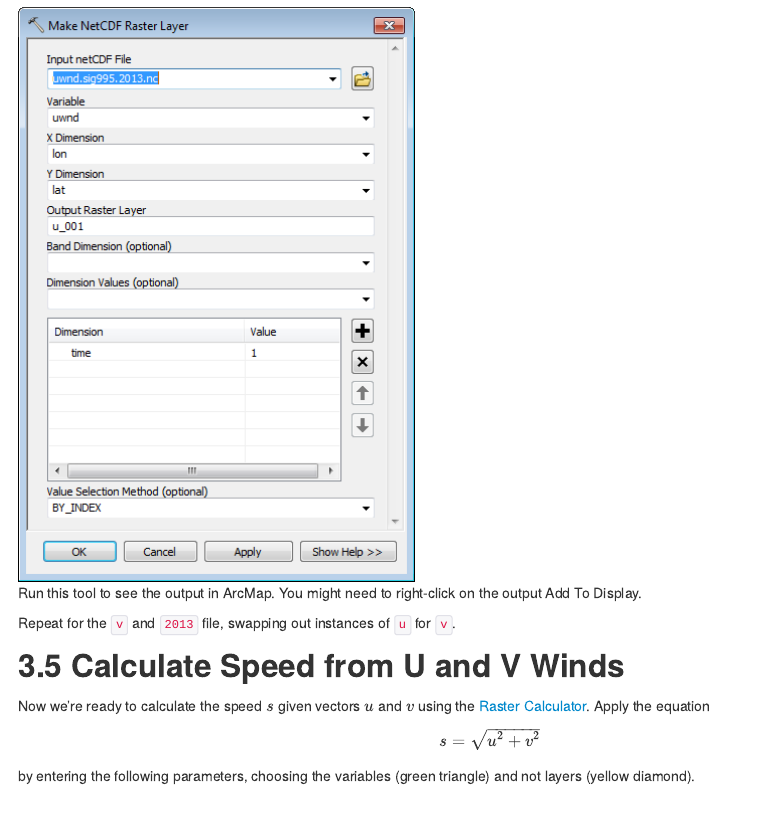
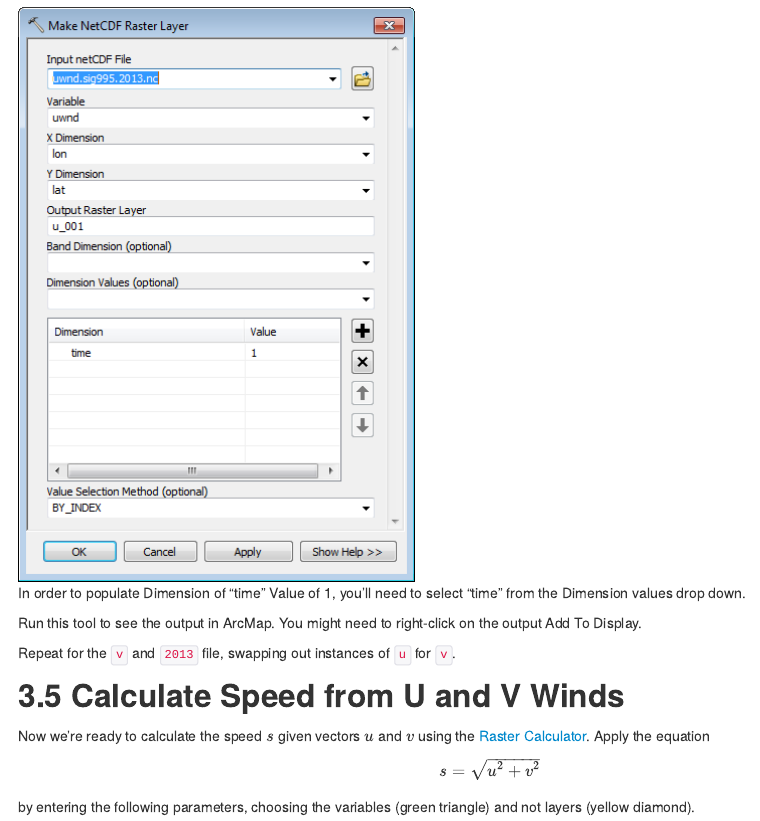
Before and after one commit to lwedding/esm296-4f, an R Markdown document (wk1/lab1.Rmd): the page in a window 1100 px wide, from 3820 px down. The pictures show the output file wk1/lab1.html that the author committed with the source, opened offline.

Commit message:
added dimension in Make NetCDF instructions

```diff
--- a/wk1/lab1.Rmd
+++ b/wk1/lab1.Rmd
@@ -116,6 +116,8 @@ You'll be asked to find tools for adding to Model Builder or running independant
 Now add the [Make NetCDF Raster Layer](http://resources.arcgis.com/en/help/main/10.2/index.html#//004300000006000000) tool navigate to the input file `raw/uwnd.sig995.2013.nc` (note: `u` and `2013`) with further parameters like so:
 
 ![](img/arc_make-netcdf-raster-layer_params.png)
+
+In order to populate Dimension of "time" Value of 1, you'll need to select "time" from the Dimension values drop down.
 
 Run this tool to see the output in ArcMap. You might need to right-click on the output  Add To Display.
 
```
Also changed, not shown: wk1/lab1.html.
